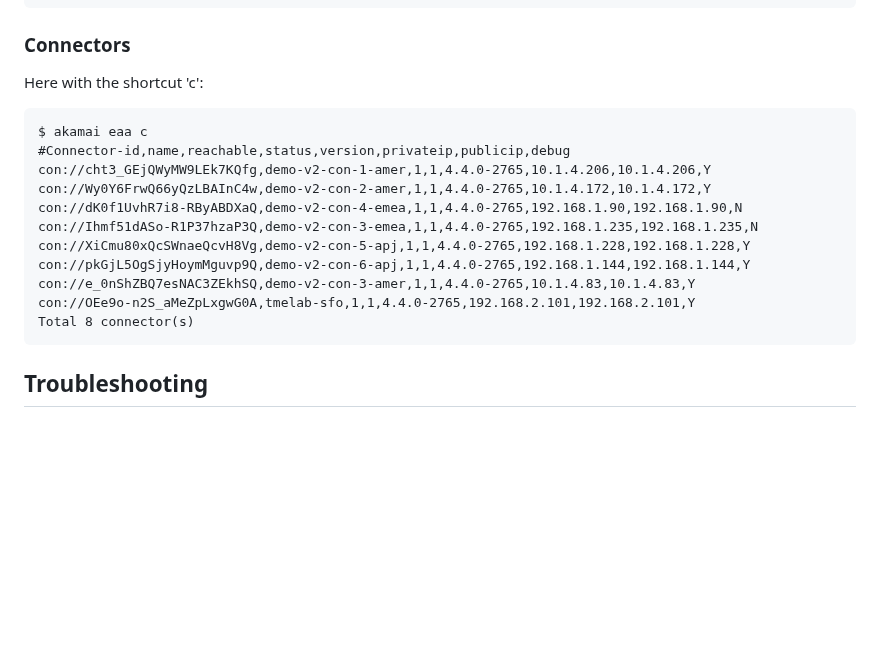
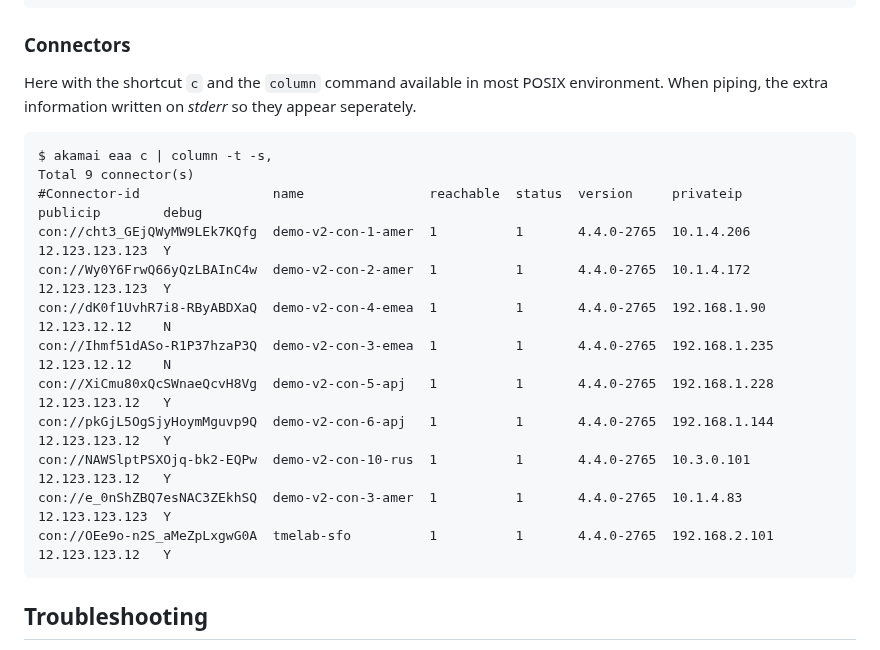
Before and after one commit to akamai/cli-eaa, a Markdown page: README.md, the part around one of its changes. GitHub-like rendering; blank space fills up the shorter version.

````diff
--- a/README.md
+++ b/README.md
@@ -200,20 +212,22 @@ Directory 2Kz2YqmgSpqT_IJq9BLkWg synchronization requested.
 
 ### Connectors
 
-Here with the shortcut 'c':
+Here with the shortcut `c` and the `column` command available in most POSIX environment.
+When piping, the extra information written on *stderr* so they appear seperately.
 
 ```
-$ akamai eaa c
-#Connector-id,name,reachable,status,version,privateip,publicip,debug
-con://cht3_GEjQWyMW9LEk7KQfg,demo-v2-con-1-amer,1,1,4.4.0-2765,10.1.4.206,10.1.4.206,Y
-con://Wy0Y6FrwQ66yQzLBAInC4w,demo-v2-con-2-amer,1,1,4.4.0-2765,10.1.4.172,10.1.4.172,Y
-con://dK0f1UvhR7i8-RByABDXaQ,demo-v2-con-4-emea,1,1,4.4.0-2765,192.168.1.90,192.168.1.90,N
-con://Ihmf51dASo-R1P37hzaP3Q,demo-v2-con-3-emea,1,1,4.4.0-2765,192.168.1.235,192.168.1.235,N
-con://XiCmu80xQcSWnaeQcvH8Vg,demo-v2-con-5-apj,1,1,4.4.0-2765,192.168.1.228,192.168.1.228,Y
-con://pkGjL5OgSjyHoymMguvp9Q,demo-v2-con-6-apj,1,1,4.4.0-2765,192.168.1.144,192.168.1.144,Y
-con://e_0nShZBQ7esNAC3ZEkhSQ,demo-v2-con-3-amer,1,1,4.4.0-2765,10.1.4.83,10.1.4.83,Y
-con://OEe9o-n2S_aMeZpLxgwG0A,tmelab-sfo,1,1,4.4.0-2765,192.168.2.101,192.168.2.101,Y
-Total 8 connector(s)
+$ akamai eaa c | column -t -s,
+Total 9 connector(s)
+#Connector-id                 name                reachable  status  version     privateip      publicip        debug
+con://cht3_GEjQWyMW9LEk7KQfg  demo-v2-con-1-amer  1          1       4.4.0-2765  10.1.4.206     12.123.123.123  Y
+con://Wy0Y6FrwQ66yQzLBAInC4w  demo-v2-con-2-amer  1          1       4.4.0-2765  10.1.4.172     12.123.123.123  Y
+con://dK0f1UvhR7i8-RByABDXaQ  demo-v2-con-4-emea  1          1       4.4.0-2765  192.168.1.90   12.123.12.12    N
+con://Ihmf51dASo-R1P37hzaP3Q  demo-v2-con-3-emea  1          1       4.4.0-2765  192.168.1.235  12.123.12.12    N
+con://XiCmu80xQcSWnaeQcvH8Vg  demo-v2-con-5-apj   1          1       4.4.0-2765  192.168.1.228  12.123.123.12   Y
+con://pkGjL5OgSjyHoymMguvp9Q  demo-v2-con-6-apj   1          1       4.4.0-2765  192.168.1.144  12.123.123.12   Y
+con://NAWSlptPSXOjq-bk2-EQPw  demo-v2-con-10-rus  1          1       4.4.0-2765  10.3.0.101     12.123.123.12   Y
+con://e_0nShZBQ7esNAC3ZEkhSQ  demo-v2-con-3-amer  1          1       4.4.0-2765  10.1.4.83      12.123.123.123  Y
+con://OEe9o-n2S_aMeZpLxgwG0A  tmelab-sfo          1          1       4.4.0-2765  192.168.2.101  12.123.123.12   Y
 ```
 
 ## Troubleshooting
````
Also changed, not shown: other parts of README.md (+16 -4 lines), docs/cli-eaa-terminal.png (added), docs/cli-eaa-terminal@2x.png (added), 2 other files.
